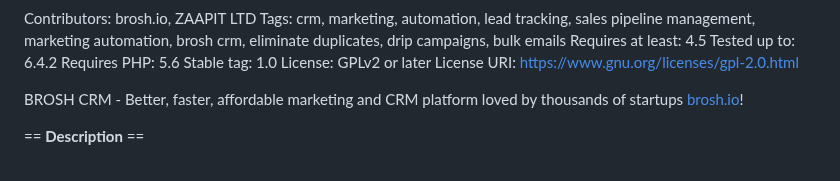
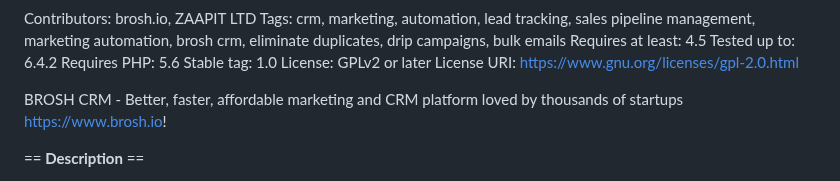
Before and after one commit to Ben-Ford-z/brosh-crm-wordpress, a Markdown page: README.md, the part around the change. GitHub-like rendering.

```diff
--- a/README.md
+++ b/README.md
@@ -9,7 +9,7 @@ Stable tag: 1.0
 License: GPLv2 or later
 License URI: https://www.gnu.org/licenses/gpl-2.0.html
 
-BROSH CRM - Better, faster, affordable marketing and CRM platform loved by thousands of startups [brosh.io](brosh.io)!
+BROSH CRM - Better, faster, affordable marketing and CRM platform loved by thousands of startups [https://www.brosh.io](brosh.io)!
 
 == **Description** ==
 
```
